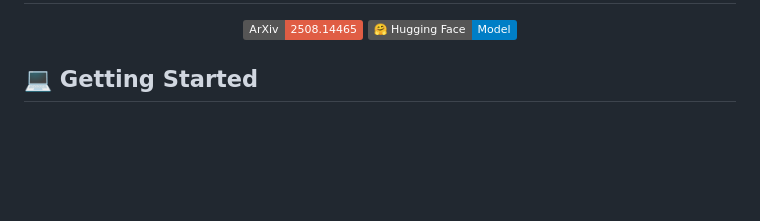
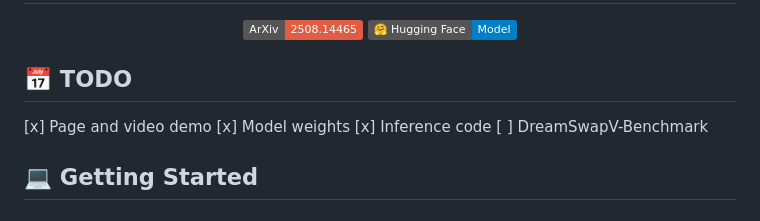
Before and after one commit to victor-thu/DreamSwapV, a Markdown page: README.md, the part around the change. Drawn GitHub-style; badges without logos; blank space fills up the shorter version.

```diff
--- a/README.md
+++ b/README.md
@@ -4,6 +4,12 @@
 <a href='https://arxiv.org/abs/2508.14465'><img src='https://img.shields.io/badge/ArXiv-2508.14465-red'></a>
 [![Hugging Face](https://img.shields.io/badge/%F0%9F%A4%97%20Hugging%20Face-Model-blue)](https://huggingface.co/victor-thu/DreamSwapV)
 </div>
+
+## 📅 TODO
+[x] Page and video demo
+[x] Model weights
+[x] Inference code
+[ ] DreamSwapV-Benchmark
 
 ## 💻 Getting Started
 ### 📑 Requirements
```
